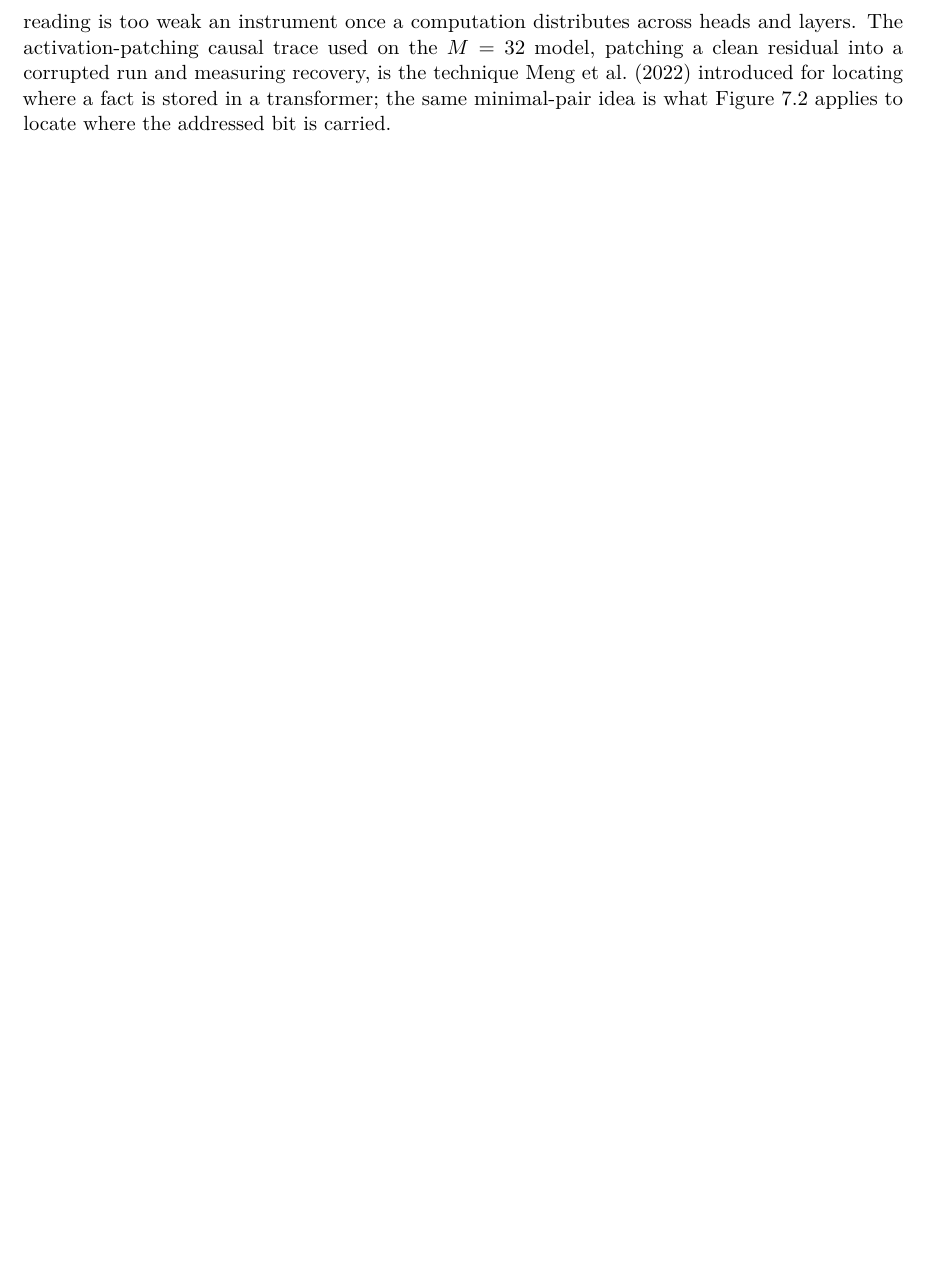
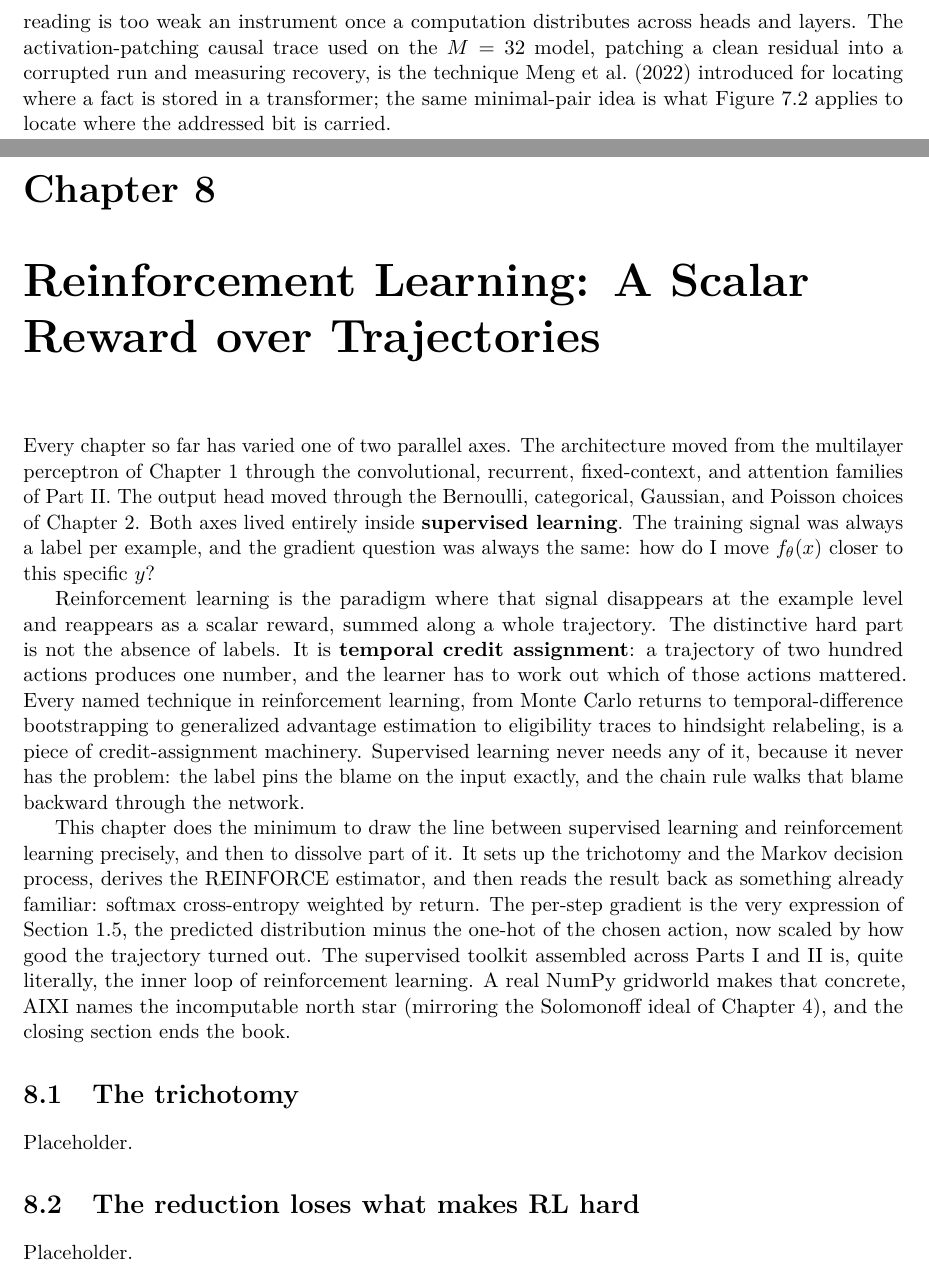
Before and after one commit to queelius/scratchnn, a LaTeX thesis (inductive-biases/book/book.tex, which reads inductive-biases/book/chapters/ch08/01-trichotomy-and-mdp.tex, inductive-biases/book/chapters/ch08/ch08.tex): part of page 97 of 100 before the commit and two parts of pages 97 and 99 of 102 after it, the two joined at a grey line, cut so that both start at the same text, the shorter picture padded with empty space. Compiled offline with pdfLaTeX.

Commit message:
ch08: scaffold the closing chapter, wire into Part III
Add book/chapters/ch08/ with the chapter wrapper (\chapter, \label{ch:rl},
opening prose) and section-file placeholders for the five section files and
bib-notes. Wire \input{chapters/ch08/ch08} into book/parts/part3.tex after
the Chapter 7 input. Scaffold compiles clean.

Co-Authored-By: Claude Opus 4.8 (1M context) <noreply@anthropic.com>

```diff
--- /dev/null
+++ b/inductive-biases/book/chapters/ch08/01-trichotomy-and-mdp.tex
@@ -0,0 +1,12 @@
+% DEFINED:   sec:trichotomy, sec:rl-reduction, sec:mdp
+% RESOLVED:  (none)
+% FORWARD:   sec:credit-assignment, sec:reinforce (later in this chapter)
+
+\section{The trichotomy}\label{sec:trichotomy}
+Placeholder.
+
+\section{The reduction loses what makes RL hard}\label{sec:rl-reduction}
+Placeholder.
+
+\section{The MDP framing}\label{sec:mdp}
+Placeholder.
--- /dev/null
+++ b/inductive-biases/book/chapters/ch08/ch08.tex
@@ -0,0 +1,52 @@
+% DEFINED:   ch:rl
+% CONTAINS:  section/figure labels live in the \input'd files below
+%            (sec:trichotomy, sec:rl-reduction, sec:mdp,
+%            sec:credit-assignment, sec:reinforce, sec:reinforce-bridge,
+%            sec:gridworld, fig:gridworld-learning-curve, sec:aixi,
+%            sec:rl-axis, sec:book-close)
+% RESOLVED:  ch:foundations, sec:softmax, ch:output-heads,
+%            ch:fixed-context-lm, ch:cnn, ch:rnn, ch:transformer,
+%            sec:inductive-biases, sec:parallel-axes, sec:three-axes
+%            (all backward into Parts I-III)
+% FORWARD:   NONE. This is the last chapter of the book.
+%            It does not reference Chapter 7 (it ties back to the
+%            supervised arc, not interpretability); that omission is
+%            intentional, not a gap.
+
+\chapter[Reinforcement Learning]{Reinforcement Learning: A Scalar Reward
+over Trajectories}%
+\label{ch:rl}
+
+Every chapter so far has varied one of two parallel axes. The architecture
+moved from the multilayer perceptron of \Cref{ch:foundations} through the
+convolutional, recurrent, fixed-context, and attention families of Part~II.
+The output head moved through the Bernoulli, categorical, Gaussian, and
+Poisson choices of \Cref{ch:output-heads}. Both axes lived entirely inside
+\textbf{supervised learning}. The training signal was always a label per
+example, and the gradient question was always the same: how do I move
+$f_\theta(x)$ closer to this specific $y$?
+
+Reinforcement learning is the paradigm where that signal disappears at the
+example level and reappears as a scalar reward, summed along a whole
+trajectory. The distinctive hard part is not the absence of labels. It is
+\textbf{temporal credit assignment}: a trajectory of two hundred actions
+produces one number, and the learner has to work out which of those actions
+mattered. Every named technique in reinforcement learning, from Monte Carlo
+returns to temporal-difference bootstrapping to generalized advantage
+estimation to eligibility traces to hindsight relabeling, is a piece of
+credit-assignment machinery. Supervised learning never needs any of it,
+because it never has the problem: the label pins the blame on the input
+exactly, and the chain rule walks that blame backward through the network.
+
+This chapter does the minimum to draw the line between supervised learning
+and reinforcement learning precisely, and then to dissolve part of it. It
+sets up the trichotomy and the Markov decision process, derives the
+REINFORCE estimator, and then reads the result back as something already
+familiar: softmax cross-entropy weighted by return. The per-step gradient is
+the very expression of \Cref{sec:softmax}, the predicted distribution minus
+the one-hot of the chosen action, now scaled by how good the trajectory
+turned out. The supervised toolkit assembled across Parts~I and~II is, quite
+literally, the inner loop of reinforcement learning. A real NumPy gridworld
+makes that concrete, AIXI names the incomputable north star (mirroring the
+Solomonoff ideal of \Cref{ch:fixed-context-lm}), and the closing section
+ends the book.
```
Also changed, not shown: inductive-biases/book/chapters/ch08/02-reinforce.tex (added, +12 -0 lines), inductive-biases/book/chapters/ch08/03-gridworld.tex (added, +6 -0 lines), inductive-biases/book/chapters/ch08/04-aixi-and-axis.tex (added, +10 -0 lines), inductive-biases/book/chapters/ch08/05-closing.tex (added, +6 -0 lines), inductive-biases/book/chapters/ch08/bib-notes.tex (added, +7 -0 lines), inductive-biases/book/parts/part3.tex (+1 -0 lines), inductive-biases/book/chapters/ch08/ch08.tex (7 more changed lines).
